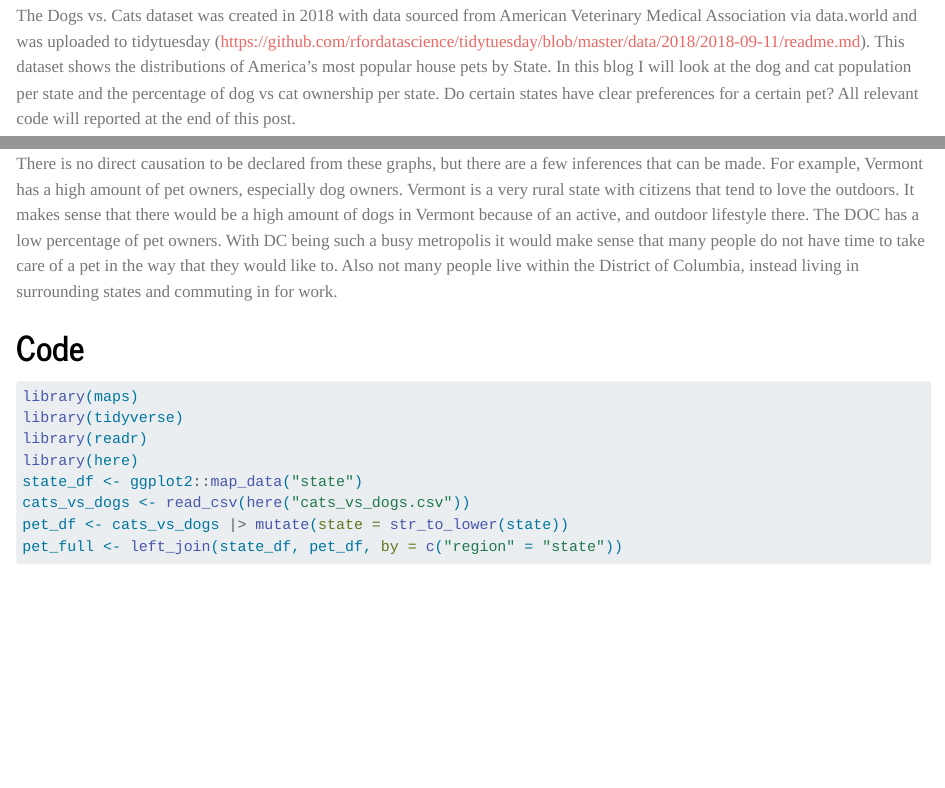
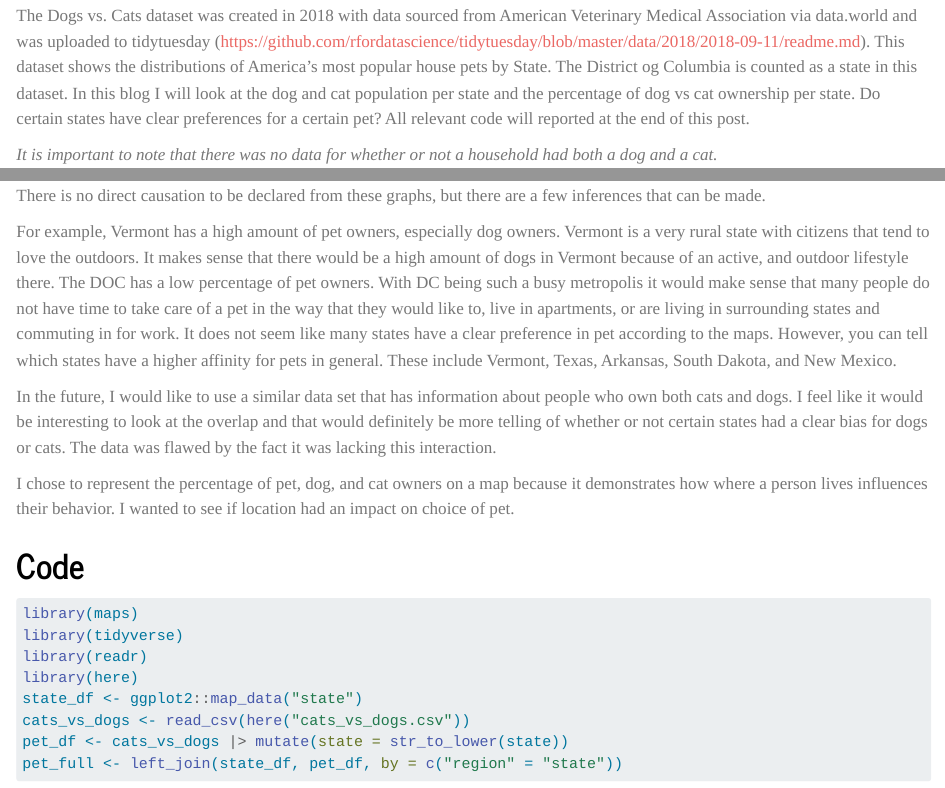
Before and after one commit to tessdowning/DS334Blog, a Quarto document (posts/BlogPost3/index.qmd): the page in a window 1100 px wide, from 310 px down, and a second part further down, joined at a grey line. Rendered offline with R 4.5, knitr and Pandoc in place of Quarto, with nearby package versions.

Commit message:
final blog 3

````diff
--- a/posts/BlogPost3/index.qmd
+++ b/posts/BlogPost3/index.qmd
@@ -8,7 +8,7 @@ categories: [analysis]
 
 ![](dogcat.jpeg){width="4in"}
 
-The Dogs vs. Cats dataset was created in 2018 with data sourced from American Veterinary Medical Association via data.world and was uploaded to tidytuesday (https://github.com/rfordatascience/tidytuesday/blob/master/data/2018/2018-09-11/readme.md). This dataset shows the distributions of America's most popular house pets by State. In this blog I will look at the dog and cat population per state and the percentage of dog vs cat ownership per state. Do certain states have clear preferences for a certain pet? All relevant code will reported at the end of this post.
+The Dogs vs. Cats dataset was created in 2018 with data sourced from American Veterinary Medical Association via data.world and was uploaded to tidytuesday (https://github.com/rfordatascience/tidytuesday/blob/master/data/2018/2018-09-11/readme.md). This dataset shows the distributions of America's most popular house pets by State. The District og Columbia is counted as a state in this dataset. In this blog I will look at the dog and cat population per state and the percentage of dog vs cat ownership per state. Do certain states have clear preferences for a certain pet? All relevant code will reported at the end of this post.
 
 *It is important to note that there was no data for whether or not a household had both a dog and a cat.*
 
@@ -182,7 +182,12 @@ per_cat |> tibble()
 Vermont has the highest percentage of cat owners (49.5) and the District of Columbia has the lowest percentage of cat owners (11.6).
 
 There is no direct causation to be declared from these graphs, but there are a few inferences that can be made.
-For example, Vermont has a high amount of pet owners, especially dog owners. Vermont is a very rural state with citizens that tend to love the outdoors. It makes sense that there would be a high amount of dogs in Vermont because of an active, and outdoor lifestyle there. The DOC has a low percentage of pet owners. With DC being such a busy metropolis it would make sense that many people do not have time to take care of a pet in the way that they would like to. Also not many people live within the District of Columbia, instead living in surrounding states and commuting in for work.
+
+For example, Vermont has a high amount of pet owners, especially dog owners. Vermont is a very rural state with citizens that tend to love the outdoors. It makes sense that there would be a high amount of dogs in Vermont because of an active, and outdoor lifestyle there. The DOC has a low percentage of pet owners. With DC being such a busy metropolis it would make sense that many people do not have time to take care of a pet in the way that they would like to, live in apartments, or are living in surrounding states and commuting in for work. It does not seem like many states have a clear preference in pet according to the maps. However, you can tell which states have a higher affinity for pets in general. These include Vermont, Texas, Arkansas, South Dakota, and New Mexico.
+
+In the future, I would like to use a similar data set that has information about people who own both cats and dogs. I feel like it would be interesting to look at the overlap and that would definitely be more telling of whether or not certain states had a clear bias for dogs or cats. The data was flawed by the fact it was lacking this interaction.
+
+I chose to represent the percentage of pet, dog, and cat owners on a map because it demonstrates how where a person lives influences their behavior. I wanted to see if location had an impact on choice of pet.
 
 # Code
 ```{r}
````
Also changed, not shown: 1 other file.
